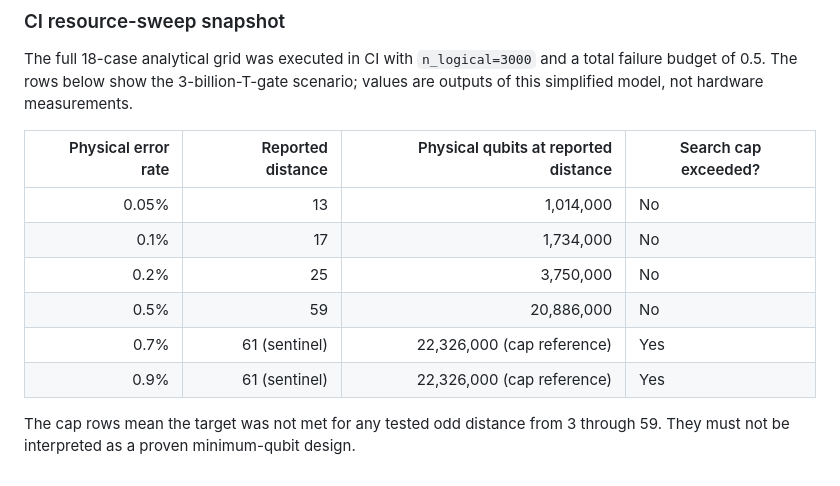
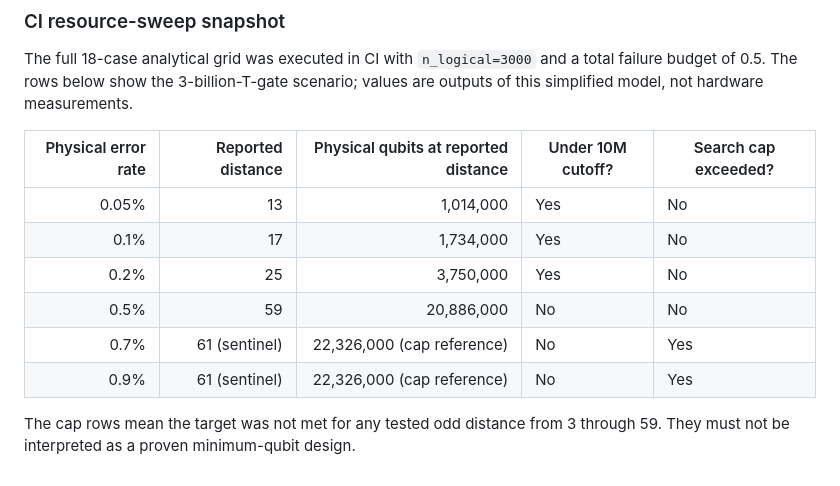
Before and after one commit to Pyhroff/qec-lab, a Markdown page: README.md, the part around the change. Rendered like a GitHub page.

Commit message:
docs: clarify resource sweep feasibility threshold

```diff
--- a/README.md
+++ b/README.md
@@ -138,13 +138,13 @@ The JSON manifest records the code revision, Python/platform, parameter grid, th
 
 The full 18-case analytical grid was executed in CI with `n_logical=3000` and a total failure budget of 0.5. The rows below show the 3-billion-T-gate scenario; values are outputs of this simplified model, not hardware measurements.
 
-| Physical error rate | Reported distance | Physical qubits at reported distance | Search cap exceeded? |
-|---:|---:|---:|---|
-| 0.05% | 13 | 1,014,000 | No |
-| 0.1% | 17 | 1,734,000 | No |
-| 0.2% | 25 | 3,750,000 | No |
-| 0.5% | 59 | 20,886,000 | No |
-| 0.7% | 61 (sentinel) | 22,326,000 (cap reference) | Yes |
-| 0.9% | 61 (sentinel) | 22,326,000 (cap reference) | Yes |
+| Physical error rate | Reported distance | Physical qubits at reported distance | Under 10M cutoff? | Search cap exceeded? |
+|---:|---:|---:|---|---|
+| 0.05% | 13 | 1,014,000 | Yes | No |
+| 0.1% | 17 | 1,734,000 | Yes | No |
+| 0.2% | 25 | 3,750,000 | Yes | No |
+| 0.5% | 59 | 20,886,000 | No | No |
+| 0.7% | 61 (sentinel) | 22,326,000 (cap reference) | No | Yes |
+| 0.9% | 61 (sentinel) | 22,326,000 (cap reference) | No | Yes |
 
 The cap rows mean the target was not met for any tested odd distance from 3 through 59. They must not be interpreted as a proven minimum-qubit design.
```
